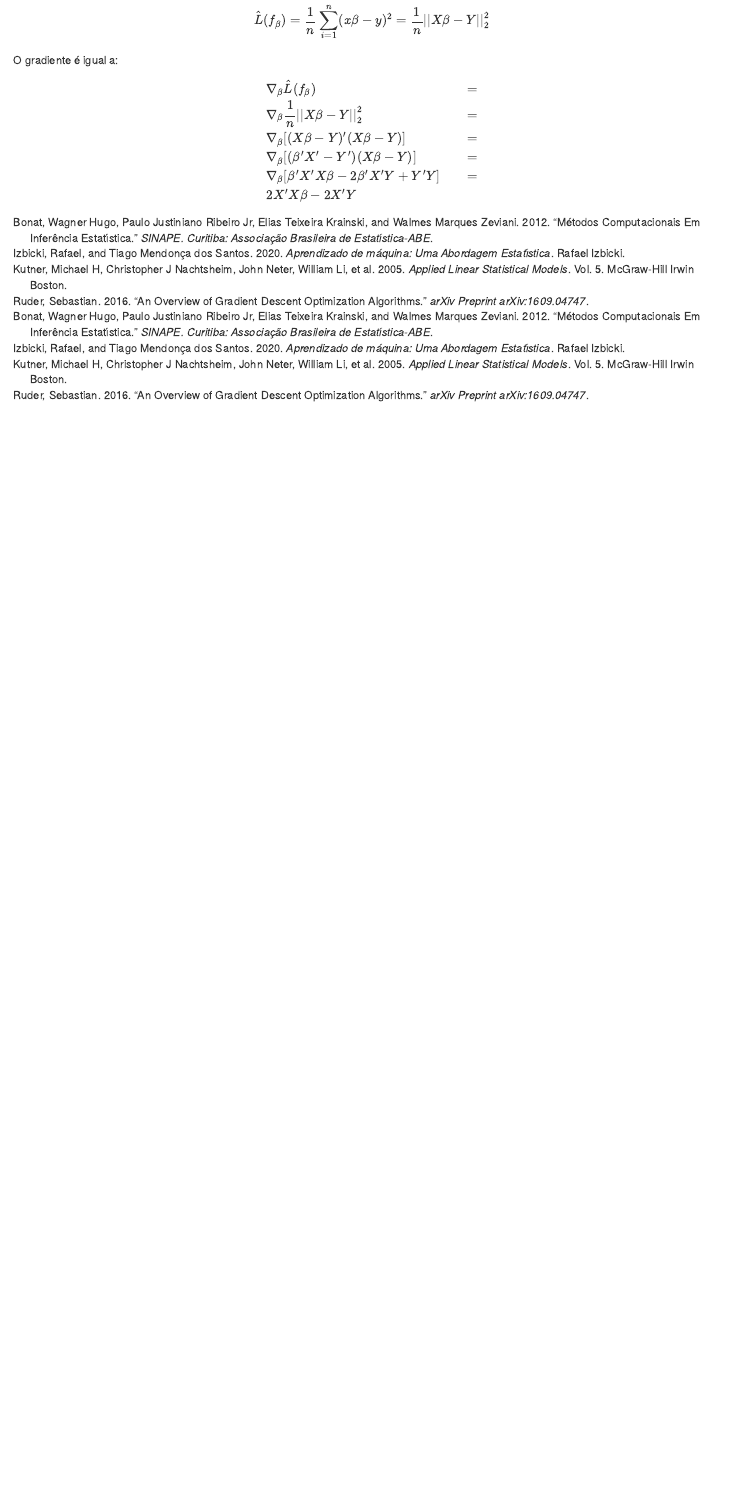
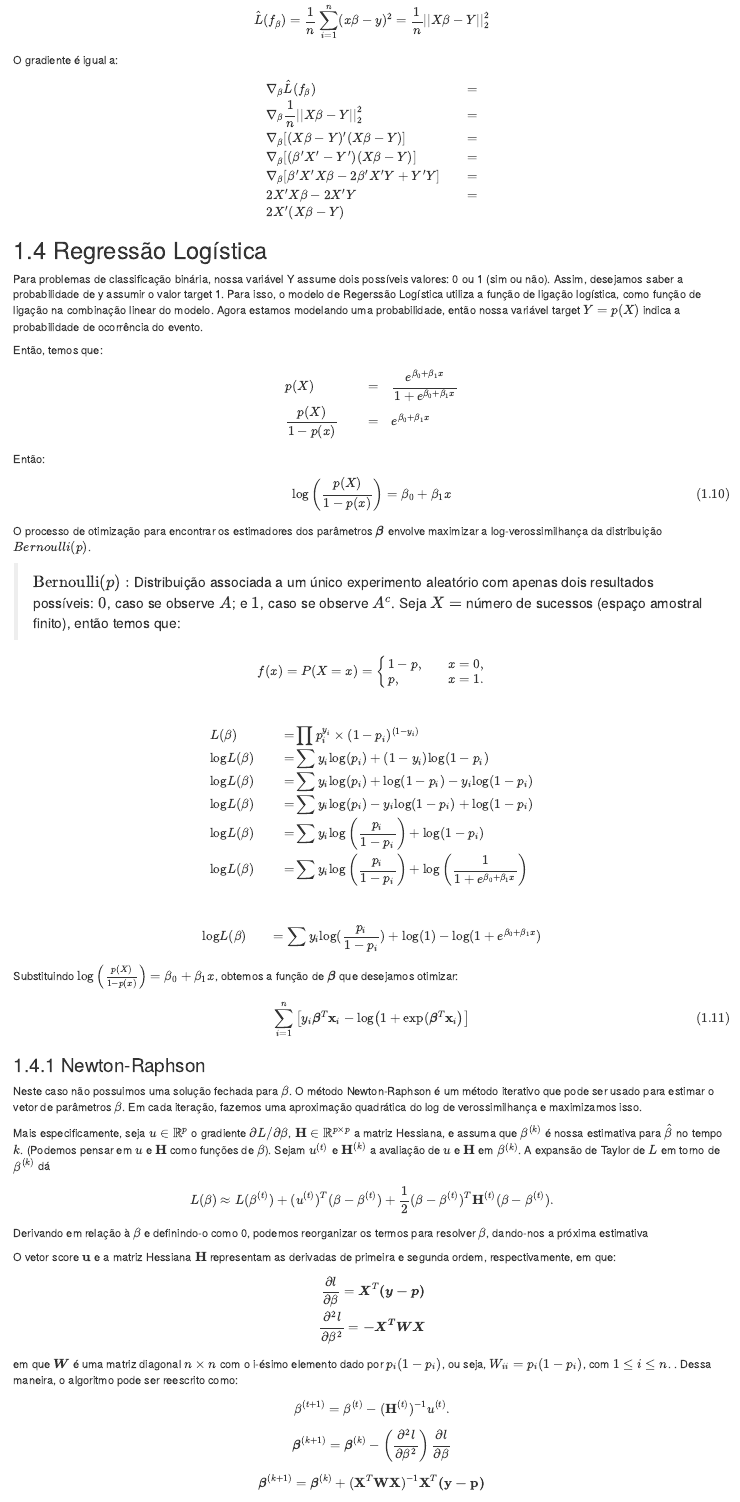
Before and after one commit to Cayan-Portela/unb-ds, an R Markdown document (05-numeric-optim.Rmd): the page in a window 1100 px wide, from 4850 px down. Rendered offline with R 4.5, knitr and Pandoc, with nearby package versions; drawn as R Markdown's standard HTML page in place of the format the file asks for; some code elsewhere in the file could not run offline; common packages that the code uses without loading them are loaded.

Commit message:
Newton Raphson

```diff
--- a/05-numeric-optim.Rmd
+++ b/05-numeric-optim.Rmd
@@ -293,5 +293,90 @@ O gradiente é igual a:
  & \nabla_\beta [(X\beta - Y)'(X\beta - Y)] &=\\
  & \nabla_\beta [(\beta'X' - Y')(X\beta - Y)] &=\\
  & \nabla_\beta [\beta'X'X\beta - 2\beta'X'Y + Y'Y] &=\\
- & 2X'X\beta - 2X'Y
+ & 2X'X\beta - 2X'Y &=\\
+ & 2X'( X\beta - Y)
 \end{align}
+
+## Regressão Logística
+
+Para problemas de classificação binária, nossa variável Y assume dois possíveis valores: 0 ou 1 (sim ou não). Assim, desejamos saber a probabilidade de y assumir o valor target 1. Para isso, o modelo de Regerssão Logística utiliza a função de ligação logística, como função de ligação na combinação linear do modelo.  Agora estamos modelando uma probabilidade, então nossa variável target $Y = p(X)$ indica a probabilidade de ocorrência do evento.
+
+Então, temos que:
+
+\begin{align}
+&p(X) &\ = \quad &\frac{e^{\beta_0 + \beta_1x}}{1 + e^{\beta_0 + \beta_1x}} \\
+&\frac{p(X)}{1-p(x)} &\ = \quad &e^{\beta_0 + \beta_1x}
+\end{align}
+
+Então:
+
+\begin{align}
+& \text{log}\left(\frac{p(X)}{1-p(x)}\right) = {\beta_0 + \beta_1x}
+(\#eq:reglogistica)
+\end{align}
+
+O processo de otimização para encontrar os estimadores dos parâmetros $\boldsymbol{\beta}$ envolve maximizar a log-verossimilhança da distribuição $Bernoulli(p)$.
+
+> $\text{Bernoulli}(p):$
+> Distribuição associada a um único experimento aleatório com apenas dois resultados possíveis: $0$, caso se observe $A$; e $1$, caso se observe $A^c$.
+> Seja $X=$ número de sucessos (espaço amostral finito), então temos que:
+
+$$f(x)=P(X=x)=\begin{cases} 1-p,&\quad x=0,\\ p,&\quad x=1.\end{cases}$$
+
+<br>
+
+\begin{align}
+& L(\beta) &\ = &\prod p_i^{y_i} \times (1-p_i)^{(1-y_i)} \\
+& \text{log}L(\beta) &\ = &\sum y_i \text{log}(p_i) + (1-y_i)\text{log}(1-p_i) \\
+& \text{log}L(\beta) &\ = &\sum y_i \text{log}(p_i) + \text{log}(1-p_i) - y_i\text{log}(1-p_i) \\
+& \text{log}L(\beta) &\ = &\sum y_i \text{log}(p_i) - y_i\text{log}(1-p_i) + \text{log}(1-p_i) \\
+& \text{log}L(\beta) &\ = &\sum y_i \text{log}\left(\frac{p_i}{1-p_i}\right) + \text{log}(1-p_i) \\
+& \text{log}L(\beta) &\ = &\sum y_i \text{log}\left(\frac{p_i}{1-p_i}\right) + \text{log}\left(\frac{1}{1+e^{\beta_0 + \beta_1x}}\right)
+\end{align}
+
+<br>
+
+\begin{align}
+& \text{log}L(\beta) & = \sum y_i \text{log}(\frac{p_i}{1-p_i}) + \text{log}(1) - \text{log}(1+e^{\beta_0 + \beta_1x})
+\end{align}
+
+Substituindo $\text{log}\left(\frac{p(X)}{1-p(x)}\right) = {\beta_0 + \beta_1x}$, obtemos a função de $\boldsymbol{\beta}$ que desejamos otimizar:
+
+\begin{align}
+\sum_{i=1}^n   \left[ y_i \boldsymbol{\beta}^T  \mathbf{x}_{i}  - \log \left(1 + \exp(  \boldsymbol{\beta}^T \mathbf{x}_{i}  \right)    \right]
+(\#eq:verosslogistica)
+\end{align}
+
+
+### Newton-Raphson
+
+Neste caso não possuimos uma solução fechada para ${\bf \beta}$. O método Newton-Raphson é um método iterativo que pode ser usado para estimar o vetor de parâmetros ${\bf \beta}$. Em cada iteração, fazemos uma aproximação quadrática do log de verossimilhança e maximizamos isso.
+
+Mais especificamente, seja $u \in \mathbb{R}^p$ o gradiente $\partial L / \partial \beta$, ${\bf H} \in \mathbb{R}^{p \times p}$ a matriz Hessiana, e assuma que $\beta^{(k)}$ é nossa estimativa para $\hat{\beta}$ no tempo $k$. (Podemos pensar em $u$ e ${\bf H}$ como funções de $\beta$). Sejam $u^{(t)}$ e ${\bf H}^{(k)}$ a avaliação de $u$ e $\bf H$ em $\beta^{(k)}$. A expansão de Taylor de $L$ em torno de $\beta^{(k)}$ dá
+
+\begin{aligned} L(\beta) \approx L(\beta^{(t)}) + (u^{(t)})^T (\beta - \beta^{(t)}) + \frac{1}{2} (\beta - \beta^{(t)})^T {\bf H}^{(t)} (\beta - \beta^{(t)}). \end{aligned}
+
+Derivando em relação à $\beta$ e definindo-o como 0, podemos reorganizar os termos para resolver $\beta$, dando-nos a próxima estimativa
+
+O vetor score ${\bf u}$ e a matriz Hessiana ${\bf H}$ representam as derivadas de primeira e segunda ordem, respectivamente, em que:
+
+\begin{align}
+\frac{\partial l}{\partial \beta}  =\boldsymbol{X}^T\boldsymbol{(y - p)}\\
+%\frac{\partial ^2 \ell}{\partial \beta^2} = - \sum_{i=1}^n \mathbf{x}_{i} \mathbf{x}_{i}^T p_i (1-p_i) \\
+\frac{\partial ^2 l}{\partial \beta^2} = \boldsymbol{-X^TWX }
+\end{align}
+
+em que $\boldsymbol{W}$ é uma matriz diagonal $n \times n$ com o i-ésimo elemento dado por $p_i(1-p_i)$, ou seja, $W_{ii} = p_i (1-p_i)$, com $1 \le i \le n$.
+. Dessa maneira, o algoritmo pode ser reescrito como:
+
+\begin{aligned} \beta^{(t+1)} = \beta^{(t)} - ({\bf H}^{(t)})^{-1} u^{(t)}. \end{aligned}
+
+
+\begin{align}
+\boldsymbol{\beta}^{(k+1)} = \boldsymbol{\beta}^{(k)} - \left(  \frac{\partial ^2 l}{\partial \beta^2} \right) \frac{\partial l}{\partial \beta}
+\end{align}
+
+
+\begin{align}
+\boldsymbol{\beta}^{(k+1)} = \boldsymbol{\beta}^{(k)} + (\mathbf{X}^T\mathbf{WX})^{-1}\mathbf{X}^T\mathbf{(y-p)}
+\end{align}
```
Also changed, not shown: 03-method.Rmd (+6 -1 lines), docs/reference-keys.txt, docs/search.json, 05-numeric-optim.Rmd (6 more changed lines), 9 other files.
